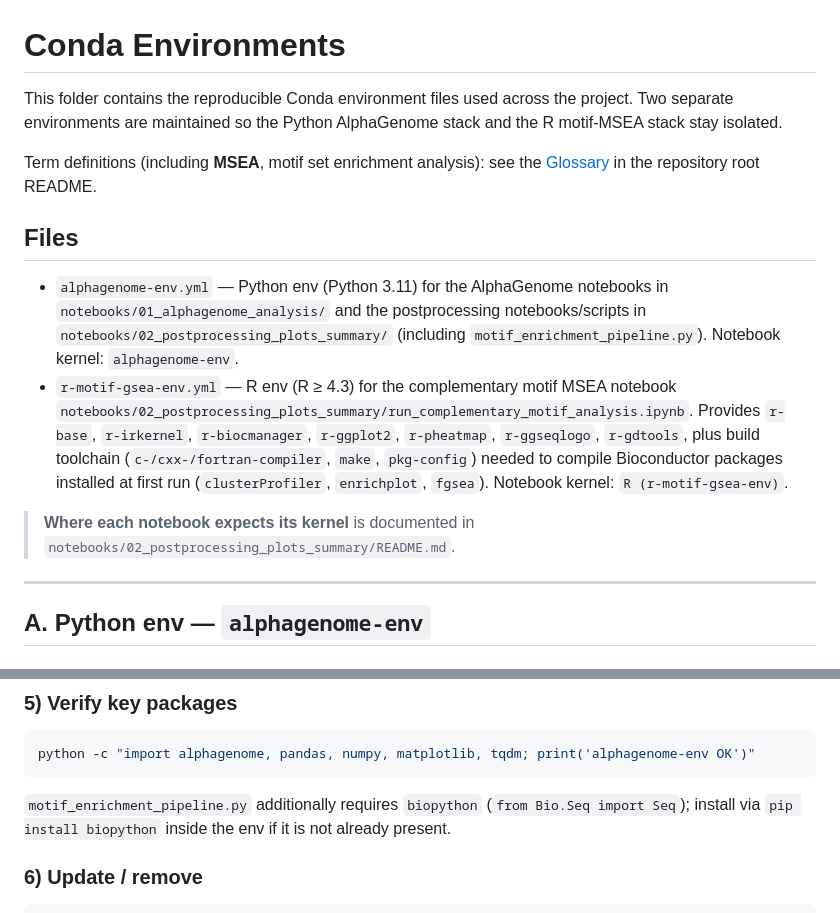
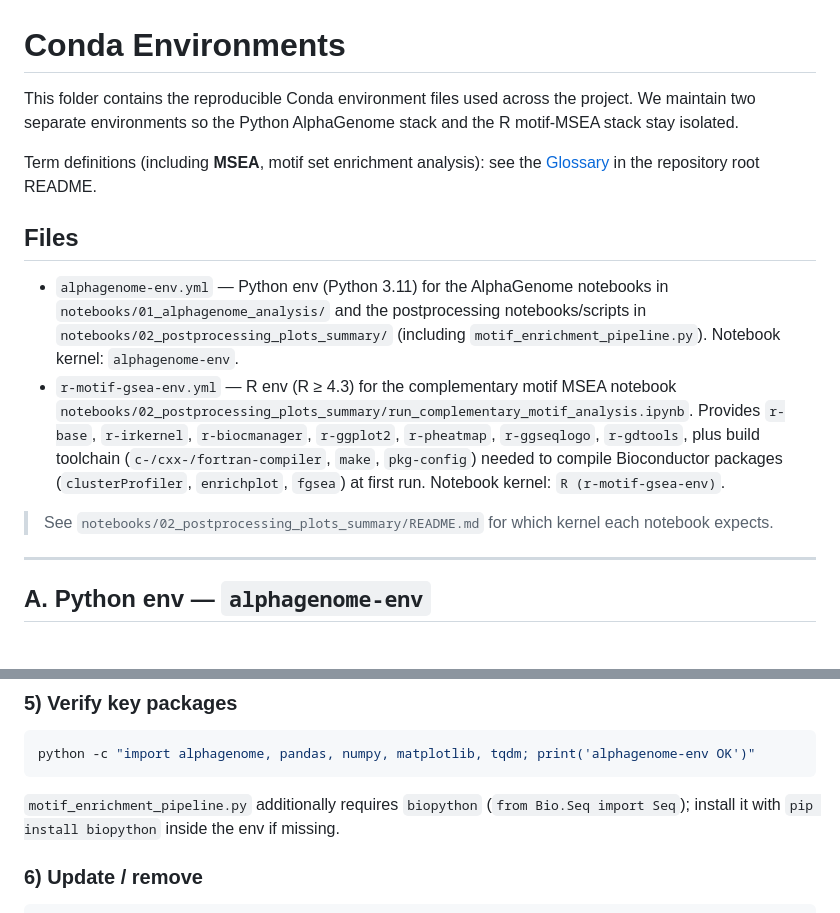
Before and after one commit to hassansaei/Saei_COL4A5_Intron6_hotspot, a Markdown page: coda/README.md, 2 parts joined by grey strips. Drawn GitHub-style.

Commit message:
docs: Use active voice in root and coda READMEs
Replace passive constructions with direct wording so agents
and readers see who performs each setup step.

````diff
--- a/coda/README.md
+++ b/coda/README.md
@@ -1,7 +1,7 @@
 # Conda Environments
 
 This folder contains the reproducible Conda environment files used across
-the project. Two separate environments are maintained so the Python
+the project. We maintain two separate environments so the Python
 AlphaGenome stack and the R motif-MSEA stack stay isolated.
 
 Term definitions (including **MSEA**, motif set enrichment analysis): see the
@@ -20,11 +20,10 @@ Term definitions (including **MSEA**, motif set enrichment analysis): see the
   Provides `r-base`, `r-irkernel`, `r-biocmanager`, `r-ggplot2`,
   `r-pheatmap`, `r-ggseqlogo`, `r-gdtools`, plus build toolchain
   (`c-/cxx-/fortran-compiler`, `make`, `pkg-config`) needed to compile
-  Bioconductor packages installed at first run (`clusterProfiler`,
-  `enrichplot`, `fgsea`). Notebook kernel: `R (r-motif-gsea-env)`.
+  Bioconductor packages (`clusterProfiler`, `enrichplot`, `fgsea`) at first run.
+  Notebook kernel: `R (r-motif-gsea-env)`.
 
-> **Where each notebook expects its kernel** is documented in
-> `notebooks/02_postprocessing_plots_summary/README.md`.
+> See `notebooks/02_postprocessing_plots_summary/README.md` for which kernel each notebook expects.
 
 ---
 
@@ -65,8 +64,8 @@ python -c "import alphagenome, pandas, numpy, matplotlib, tqdm; print('alphageno
 ```
 
 `motif_enrichment_pipeline.py` additionally requires `biopython`
-(`from Bio.Seq import Seq`); install via
-`pip install biopython` inside the env if it is not already present.
+(`from Bio.Seq import Seq`); install it with
+`pip install biopython` inside the env if missing.
 
 ### 6) Update / remove
 
````
Also changed, not shown: README.md (+9 -9 lines).
